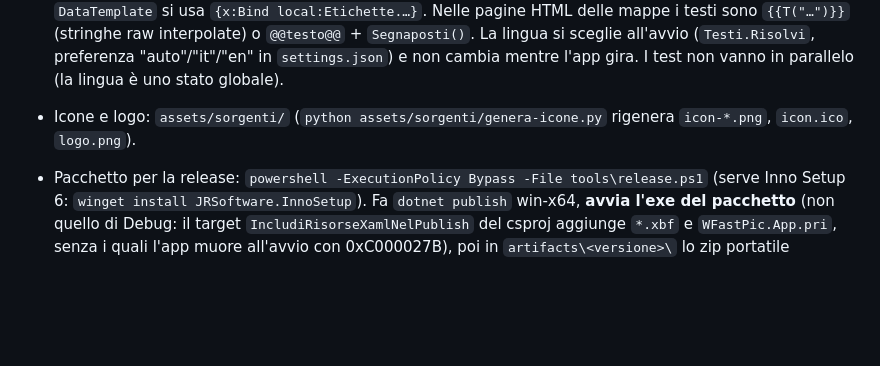
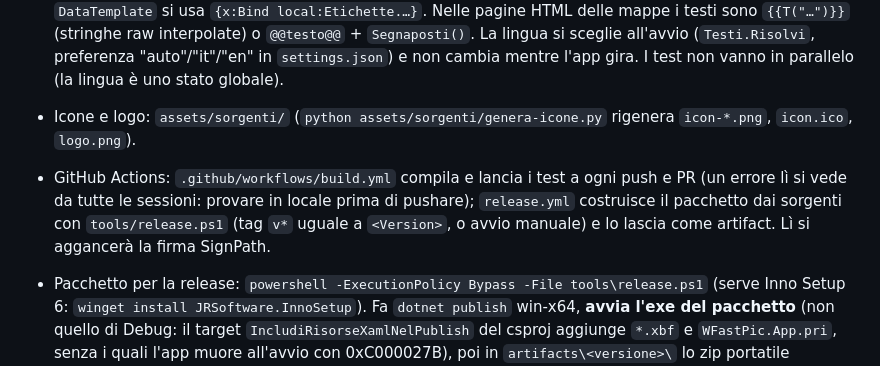
Before and after one commit to Walt7/WFastPic, a Markdown page: AGENTS.md, the part around the change. Drawn GitHub-style; blank space fills up the shorter version.

Commit message:
README: badge Build e test; AGENTS.md: workflow GitHub Actions
Co-Authored-By: Claude Opus 5.5 <noreply@anthropic.com>

```diff
--- a/AGENTS.md
+++ b/AGENTS.md
@@ -256,6 +256,10 @@ Nota: `Z`/`F` zoom, `M` riproduci video, `Ctrl+C/V` copia ricetta — presenti n
   cambia mentre l'app gira. I test non vanno in parallelo (la lingua è uno stato globale).
 - Icone e logo: `assets/sorgenti/` (`python assets/sorgenti/genera-icone.py` rigenera `icon-*.png`,
   `icon.ico`, `logo.png`).
+- GitHub Actions: `.github/workflows/build.yml` compila e lancia i test a ogni push e PR (un errore lì si vede
+  da tutte le sessioni: provare in locale prima di pushare); `release.yml` costruisce il pacchetto dai sorgenti
+  con `tools/release.ps1` (tag `v*` uguale a `<Version>`, o avvio manuale) e lo lascia come artifact. Lì si
+  aggancerà la firma SignPath.
 - Pacchetto per la release: `powershell -ExecutionPolicy Bypass -File tools\release.ps1` (serve Inno
   Setup 6: `winget install JRSoftware.InnoSetup`). Fa `dotnet publish` win-x64, **avvia l'exe del
   pacchetto** (non quello di Debug: il target `IncludiRisorseXamlNelPublish` del csproj aggiunge `*.xbf` e
```
Also changed, not shown: README.en.md (+1 -0 lines), README.md (+1 -0 lines).
